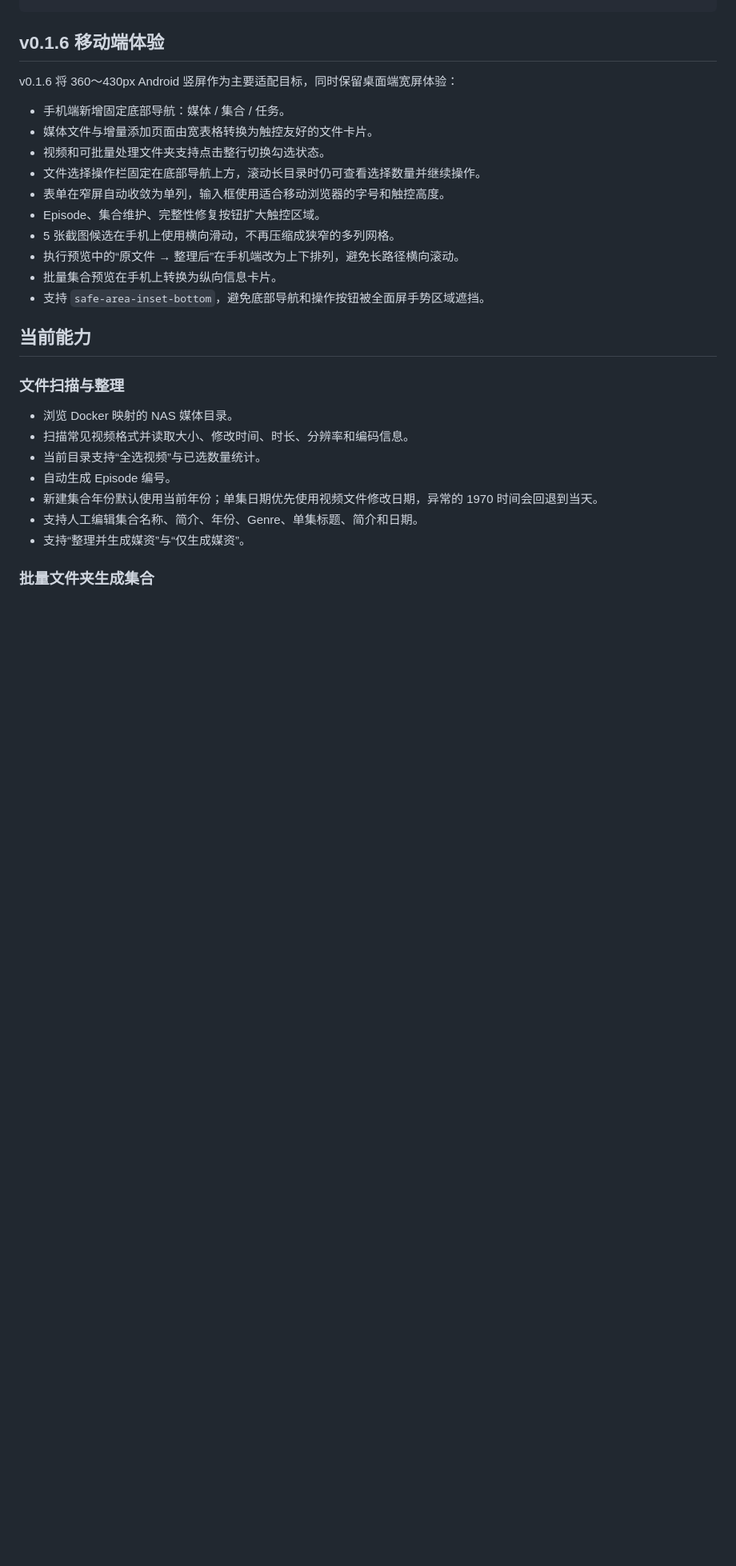
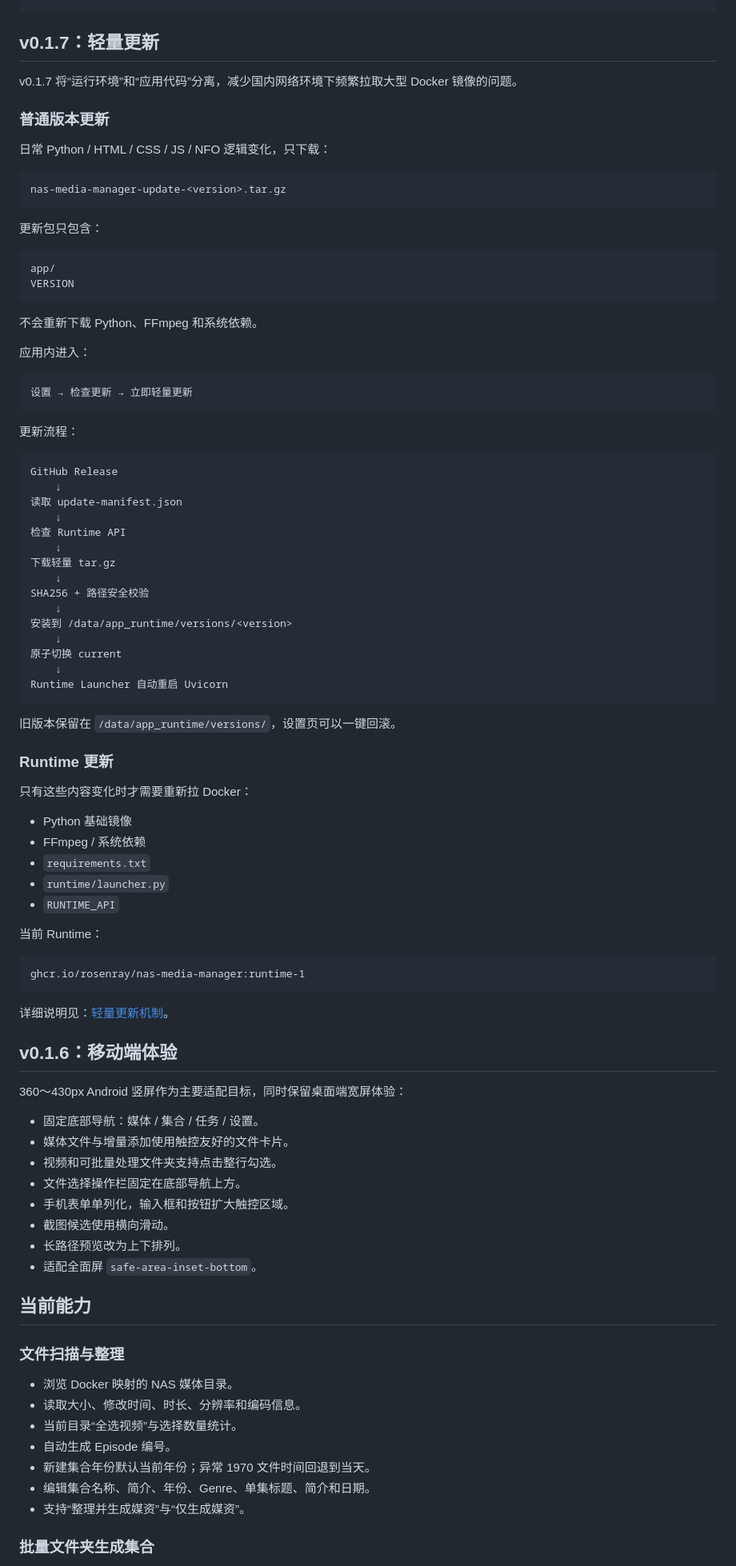
Before and after one commit to RosenRay/nas-media-manager, a Markdown page: README.md, the part around one of its changes. Shown at 80% size. GitHub-like rendering; blank space fills up the shorter version.

Commit message:
docs: update README for lightweight updater

````diff
--- a/README.md
+++ b/README.md
@@ -27,31 +27,96 @@ NAS 原始视频
 形成集合 / 单集预览页面
 ```
 
-## v0.1.6 移动端体验
+## v0.1.7：轻量更新
 
-v0.1.6 将 360～430px Android 竖屏作为主要适配目标，同时保留桌面端宽屏体验：
+v0.1.7 将“运行环境”和“应用代码”分离，减少国内网络环境下频繁拉取大型 Docker 镜像的问题。
 
-- 手机端新增固定底部导航：媒体 / 集合 / 任务。
-- 媒体文件与增量添加页面由宽表格转换为触控友好的文件卡片。
-- 视频和可批量处理文件夹支持点击整行切换勾选状态。
-- 文件选择操作栏固定在底部导航上方，滚动长目录时仍可查看选择数量并继续操作。
-- 表单在窄屏自动收敛为单列，输入框使用适合移动浏览器的字号和触控高度。
-- Episode、集合维护、完整性修复按钮扩大触控区域。
-- 5 张截图候选在手机上使用横向滑动，不再压缩成狭窄的多列网格。
-- 执行预览中的“原文件 → 整理后”在手机端改为上下排列，避免长路径横向滚动。
-- 批量集合预览在手机上转换为纵向信息卡片。
-- 支持 `safe-area-inset-bottom`，避免底部导航和操作按钮被全面屏手势区域遮挡。
+### 普通版本更新
+
+日常 Python / HTML / CSS / JS / NFO 逻辑变化，只下载：
+
+```text
+nas-media-manager-update-<version>.tar.gz
+```
+
+更新包只包含：
+
+```text
+app/
+VERSION
+```
+
+不会重新下载 Python、FFmpeg 和系统依赖。
+
+应用内进入：
+
+```text
+设置 → 检查更新 → 立即轻量更新
+```
+
+更新流程：
+
+```text
+GitHub Release
+    ↓
+读取 update-manifest.json
+    ↓
+检查 Runtime API
+    ↓
+下载轻量 tar.gz
+    ↓
+SHA256 + 路径安全校验
+    ↓
+安装到 /data/app_runtime/versions/<version>
+    ↓
+原子切换 current
+    ↓
+Runtime Launcher 自动重启 Uvicorn
+```
+
+旧版本保留在 `/data/app_runtime/versions/`，设置页可以一键回滚。
+
+### Runtime 更新
+
+只有这些内容变化时才需要重新拉 Docker：
+
+- Python 基础镜像
+- FFmpeg / 系统依赖
+- `requirements.txt`
+- `runtime/launcher.py`
+- `RUNTIME_API`
+
+当前 Runtime：
+
+```text
+ghcr.io/rosenray/nas-media-manager:runtime-1
+```
+
+详细说明见：[轻量更新机制](docs/LIGHTWEIGHT_UPDATES.md)。
+
+## v0.1.6：移动端体验
+
+360～430px Android 竖屏作为主要适配目标，同时保留桌面端宽屏体验：
+
+- 固定底部导航：媒体 / 集合 / 任务 / 设置。
+- 媒体文件与增量添加使用触控友好的文件卡片。
+- 视频和可批量处理文件夹支持点击整行勾选。
+- 文件选择操作栏固定在底部导航上方。
+- 手机表单单列化，输入框和按钮扩大触控区域。
+- 截图候选使用横向滑动。
+- 长路径预览改为上下排列。
+- 适配全面屏 `safe-area-inset-bottom`。
 
 ## 当前能力
 
 ### 文件扫描与整理
 
 - 浏览 Docker 映射的 NAS 媒体目录。
-- 扫描常见视频格式并读取大小、修改时间、时长、分辨率和编码信息。
-- 当前目录支持“全选视频”与已选数量统计。
+- 读取大小、修改时间、时长、分辨率和编码信息。
+- 当前目录“全选视频”与选择数量统计。
 - 自动生成 Episode 编号。
-- 新建集合年份默认使用当前年份；单集日期优先使用视频文件修改日期，异常的 1970 时间会回退到当天。
-- 支持人工编辑集合名称、简介、年份、Genre、单集标题、简介和日期。
+- 新建集合年份默认当前年份；异常 1970 文件时间回退到当天。
+- 编辑集合名称、简介、年份、Genre、单集标题、简介和日期。
 - 支持“整理并生成媒资”与“仅生成媒资”。
 
 ### 批量文件夹生成集合
````
Also changed, not shown: other parts of README.md (+61 -71 lines).
